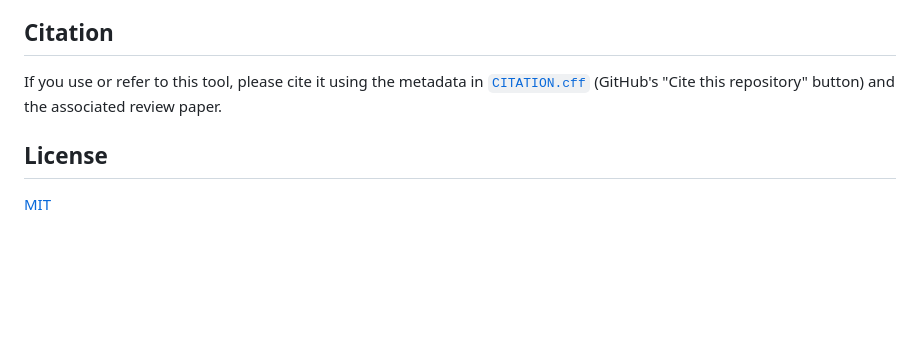
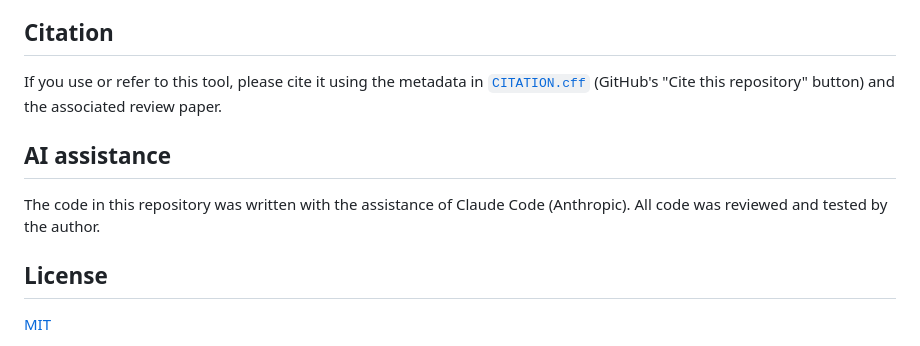
Before and after one commit to UtrechtUniversity/ev-review-tool, a Markdown page: README.md, the part around the change. Drawn GitHub-style; blank space fills up the shorter version.

Commit message:
README: disclose AI assistance in writing the code
Co-Authored-By: Claude Opus 5.5 <noreply@anthropic.com>

```diff
--- a/README.md
+++ b/README.md
@@ -49,6 +49,10 @@ You need your own Gemini API key from [Google AI Studio](https://aistudio.google
 
 If you use or refer to this tool, please cite it using the metadata in [`CITATION.cff`](CITATION.cff) (GitHub's "Cite this repository" button) and the associated review paper.
 
+## AI assistance
+
+The code in this repository was written with the assistance of Claude Code (Anthropic). All code was reviewed and tested by the author.
+
 ## License
 
 [MIT](LICENSE)
```
